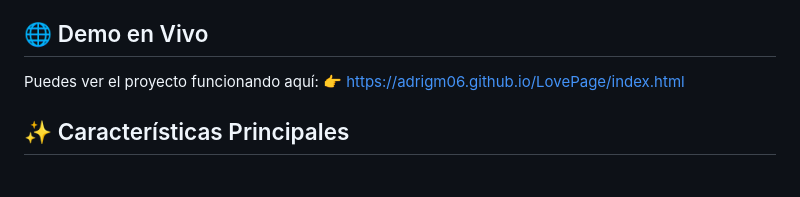
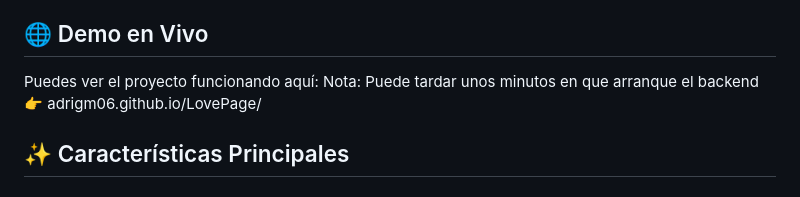
Before and after one commit to adrigm06/LovePage, a Markdown page: README.md, the part around the change. GitHub-like rendering.

```diff
--- a/README.md
+++ b/README.md
@@ -4,7 +4,8 @@ Un proyecto web personal y especial, creado con mucho cariño para expresar afec
 
 ## 🌐 Demo en Vivo
 Puedes ver el proyecto funcionando aquí:
-👉 https://adrigm06.github.io/LovePage/index.html
+Nota: Puede tardar unos minutos en que arranque el backend
+👉 adrigm06.github.io/LovePage/
 
 ## ✨ Características Principales
 
```
